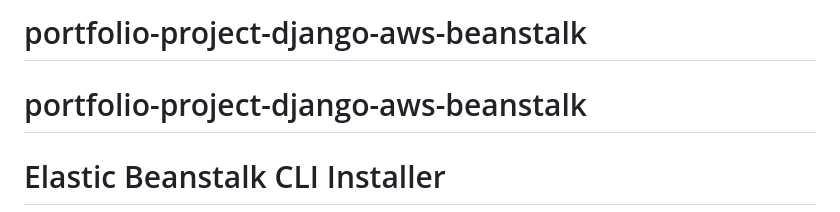
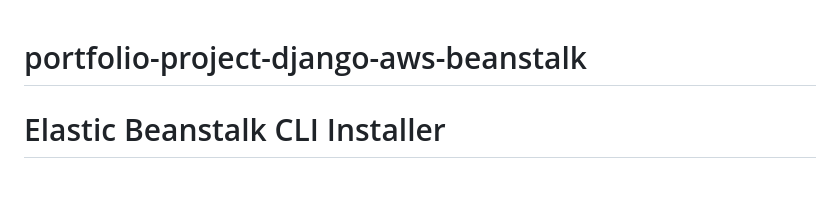
Before and after one commit to ahmetdzdrr/portfolio-project-django-aws-beanstalk, a Markdown page: README.md, the part around the change. Drawn GitHub-style; blank space fills up the shorter version.

```diff
--- a/README.md
+++ b/README.md
@@ -1,5 +1,3 @@
-# portfolio-project-django-aws-beanstalk
-
 # portfolio-project-django-aws-beanstalk
 
 # Elastic Beanstalk CLI Installer
```
